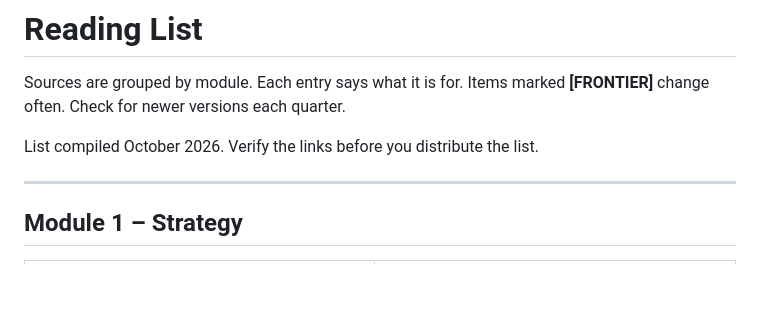
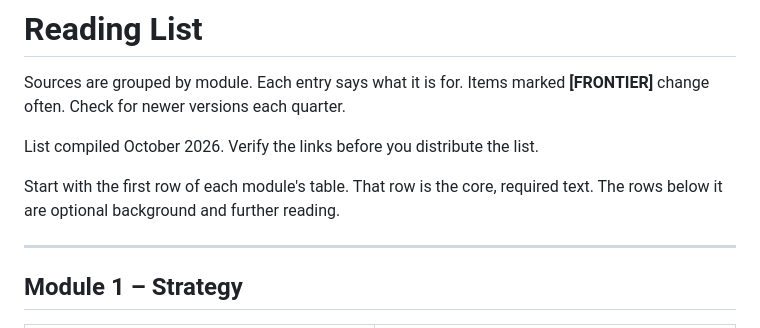
Before and after one commit to kcoconnor/ai-engineer-course, a Markdown page: 06-reading-list.md, the part around the change. Rendered like a GitHub page; blank space fills up the shorter version.

Commit message:
loop(u9): reading list has no signal of which source to read first -> add start-here hint

```diff
--- a/06-reading-list.md
+++ b/06-reading-list.md
@@ -3,6 +3,8 @@
 Sources are grouped by module. Each entry says what it is for. Items marked **[FRONTIER]** change often. Check for newer versions each quarter.
 
 List compiled October 2026. Verify the links before you distribute the list.
+
+Start with the first row of each module's table. That row is the core, required text. The rows below it are optional background and further reading.
 
 ---
 
```
